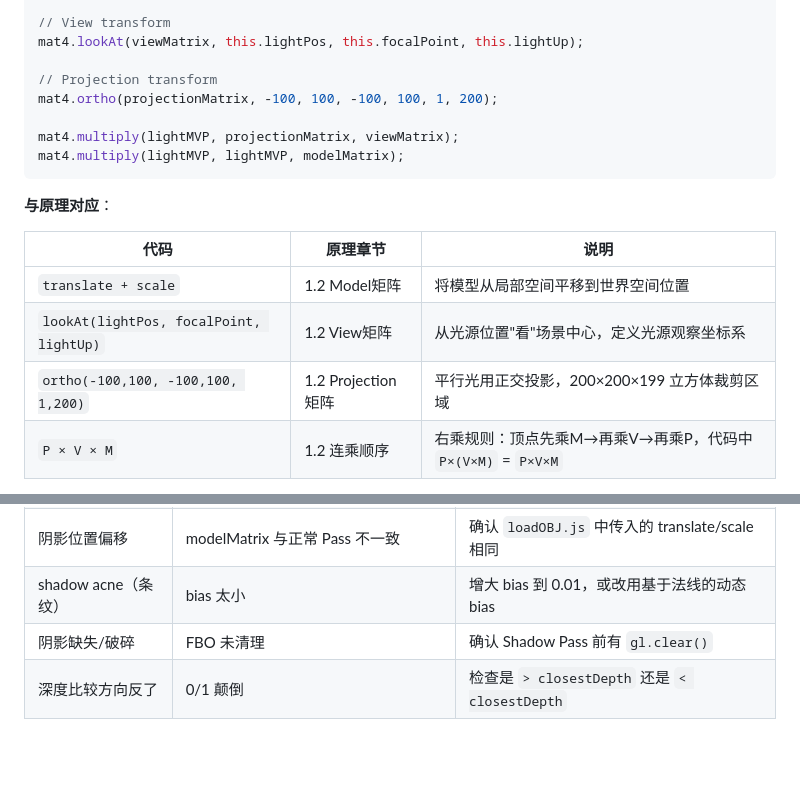
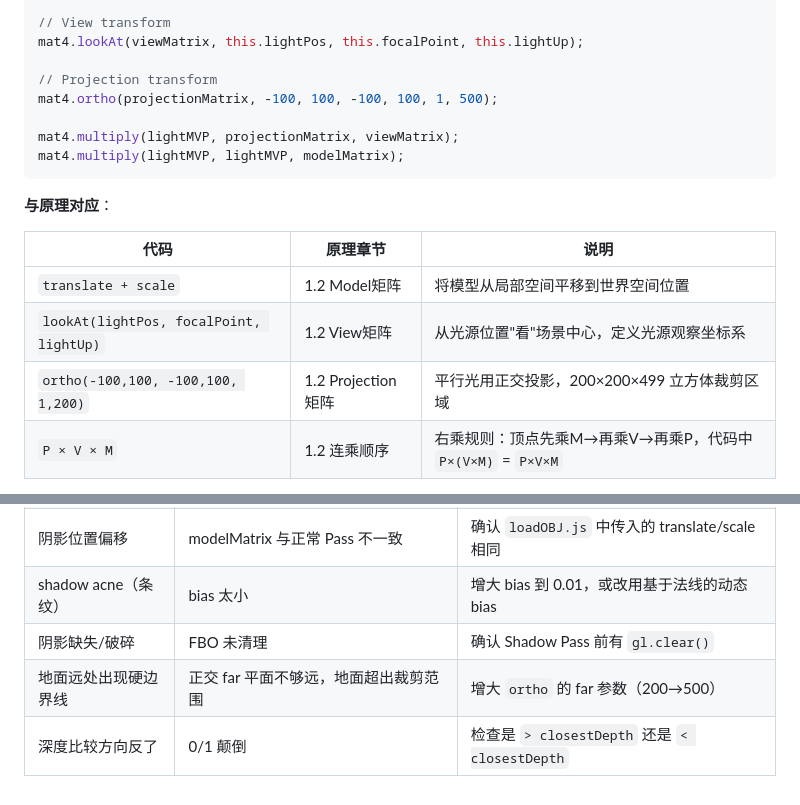
Before and after one commit to sjtuayj/RealtimeShadow, a Markdown page: 任务1_ShadowMap硬阴影.md, 2 parts joined by grey strips. GitHub-like rendering; blank space fills up the shorter version.

Commit message:
@ Update task docs: archive bias and far plane changes
- Task 1: ortho far 200->500, add debug entry for far plane boundary line
- Task 2: bias 0.005->0.01, add far plane debug entry

Co-Authored-By: Claude <noreply@anthropic.com>
@

```diff
--- a/任务1_ShadowMap硬阴影.md
+++ b/任务1_ShadowMap硬阴影.md
@@ -106,7 +106,7 @@ mat4.scale(modelMatrix, modelMatrix, scale);
 mat4.lookAt(viewMatrix, this.lightPos, this.focalPoint, this.lightUp);
 
 // Projection transform
-mat4.ortho(projectionMatrix, -100, 100, -100, 100, 1, 200);
+mat4.ortho(projectionMatrix, -100, 100, -100, 100, 1, 500);
 
 mat4.multiply(lightMVP, projectionMatrix, viewMatrix);
 mat4.multiply(lightMVP, lightMVP, modelMatrix);
@@ -118,7 +118,7 @@ mat4.multiply(lightMVP, lightMVP, modelMatrix);
 |------|---------|------|
 | `translate + scale` | 1.2 Model矩阵 | 将模型从局部空间平移到世界空间位置 |
 | `lookAt(lightPos, focalPoint, lightUp)` | 1.2 View矩阵 | 从光源位置"看"场景中心，定义光源观察坐标系 |
-| `ortho(-100,100, -100,100, 1,200)` | 1.2 Projection矩阵 | 平行光用正交投影，200×200×199 立方体裁剪区域 |
+| `ortho(-100,100, -100,100, 1,200)` | 1.2 Projection矩阵 | 平行光用正交投影，200×200×499 立方体裁剪区域 |
 | `P × V × M` | 1.2 连乘顺序 | 右乘规则：顶点先乘M→再乘V→再乘P，代码中 `P×(V×M)` = `P×V×M` |
 
 **正交投影范围说明**：场景中 Mary 模型缩放 20×20×20，光源在 `(0, 80, 80)`，地板在 `z=-30`。`left/right/bottom/top = ±100` 确保所有物体都在光源视野内，`near=1, far=200` 覆盖光源到最远物体的距离。
@@ -197,4 +197,5 @@ gl.clear(gl.COLOR_BUFFER_BIT | gl.DEPTH_BUFFER_BIT);
 | 阴影位置偏移 | modelMatrix 与正常 Pass 不一致 | 确认 `loadOBJ.js` 中传入的 translate/scale 相同 |
 | shadow acne（条纹） | bias 太小 | 增大 bias 到 0.01，或改用基于法线的动态 bias |
 | 阴影缺失/破碎 | FBO 未清理 | 确认 Shadow Pass 前有 `gl.clear()` |
+| 地面远处出现硬边界线 | 正交 far 平面不够远，地面超出裁剪范围 | 增大 `ortho` 的 far 参数（200→500） |
 | 深度比较方向反了 | 0/1 颠倒 | 检查是 `> closestDepth` 还是 `< closestDepth` |
```
Also changed, not shown: 任务2_PCF软阴影.md (+2 -1 lines).
